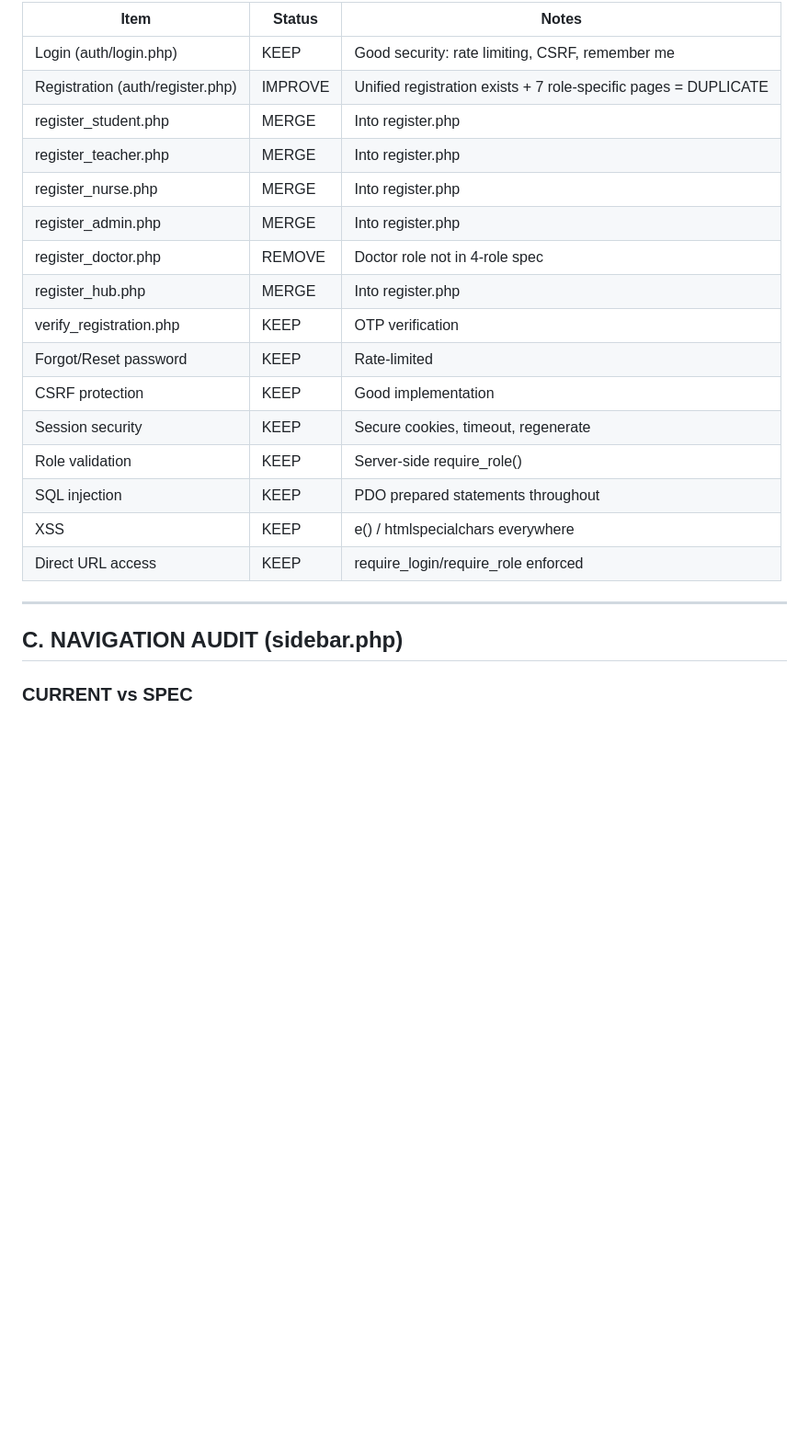
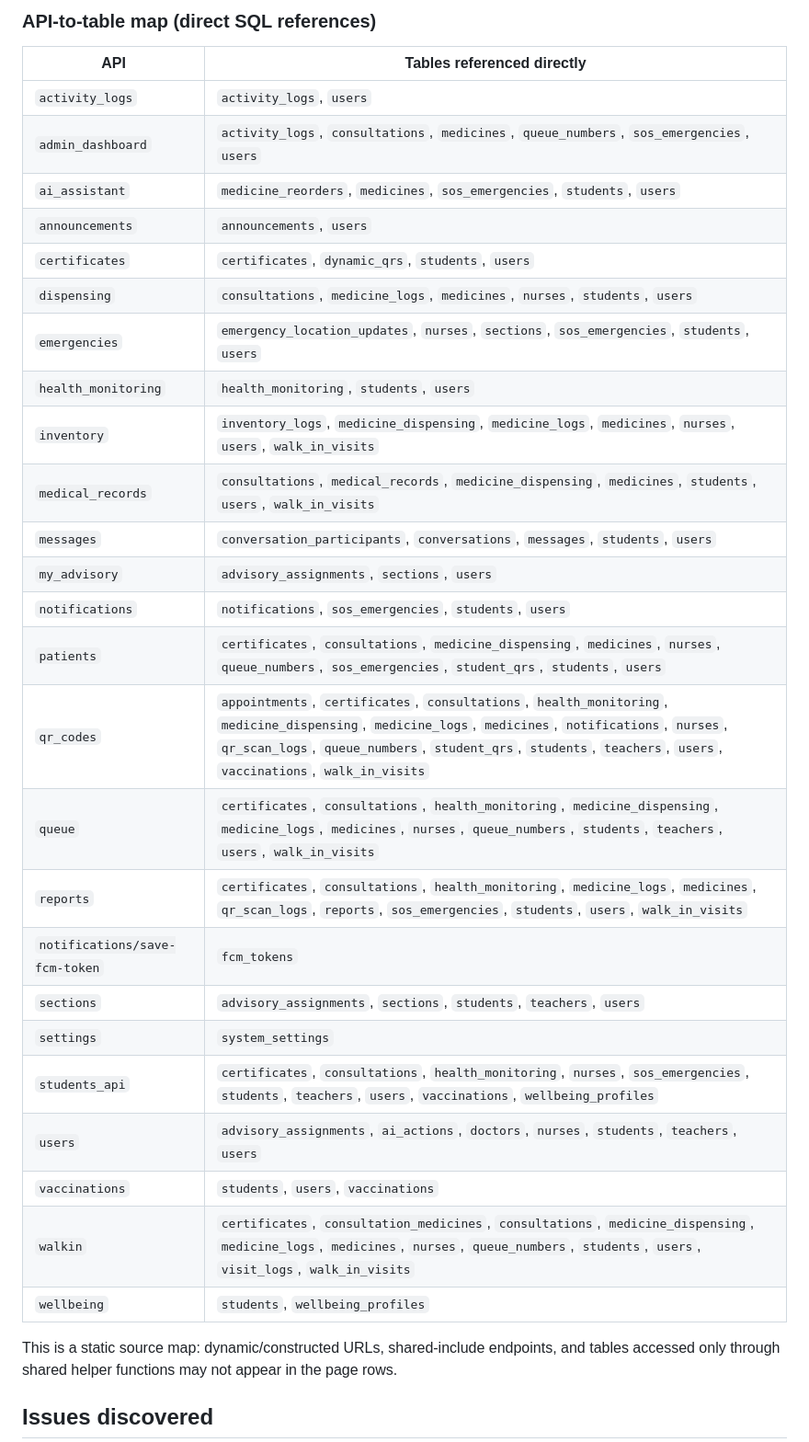
Before and after one commit to bossmack1997/bpc_school_clinic, a Markdown page: AUDIT.md, the part around one of its changes. Shown at 92% size. Drawn GitHub-style; blank space fills up the shorter version.

```diff
--- a/AUDIT.md
+++ b/AUDIT.md
@@ -42,26 +23,35 @@
 
-| Item | Status | Notes |
-|------|--------|-------|
-| Login (auth/login.php) | KEEP | Good security: rate limiting, CSRF, remember me |
-| Registration (auth/register.php) | IMPROVE | Unified registration exists + 7 role-specific pages = DUPLICATE |
-| register_student.php | MERGE | Into register.php |
-| register_teacher.php | MERGE | Into register.php |
-| register_nurse.php | MERGE | Into register.php |
-| register_admin.php | MERGE | Into register.php |
-| register_doctor.php | REMOVE | Doctor role not in 4-role spec |
-| register_hub.php | MERGE | Into register.php |
-| verify_registration.php | KEEP | OTP verification |
-| Forgot/Reset password | KEEP | Rate-limited |
-| CSRF protection | KEEP | Good implementation |
-| Session security | KEEP | Secure cookies, timeout, regenerate |
-| Role validation | KEEP | Server-side require_role() |
-| SQL injection | KEEP | PDO prepared statements throughout |
-| XSS | KEEP | e() / htmlspecialchars everywhere |
-| Direct URL access | KEEP | require_login/require_role enforced |
+### API-to-table map (direct SQL references)
 
----
+| API | Tables referenced directly |
+|---|---|
+| `activity_logs` | `activity_logs`, `users` |
+| `admin_dashboard` | `activity_logs`, `consultations`, `medicines`, `queue_numbers`, `sos_emergencies`, `users` |
+| `ai_assistant` | `medicine_reorders`, `medicines`, `sos_emergencies`, `students`, `users` |
+| `announcements` | `announcements`, `users` |
+| `certificates` | `certificates`, `dynamic_qrs`, `students`, `users` |
+| `dispensing` | `consultations`, `medicine_logs`, `medicines`, `nurses`, `students`, `users` |
+| `emergencies` | `emergency_location_updates`, `nurses`, `sections`, `sos_emergencies`, `students`, `users` |
+| `health_monitoring` | `health_monitoring`, `students`, `users` |
+| `inventory` | `inventory_logs`, `medicine_dispensing`, `medicine_logs`, `medicines`, `nurses`, `users`, `walk_in_visits` |
+| `medical_records` | `consultations`, `medical_records`, `medicine_dispensing`, `medicines`, `students`, `users`, `walk_in_visits` |
+| `messages` | `conversation_participants`, `conversations`, `messages`, `students`, `users` |
+| `my_advisory` | `advisory_assignments`, `sections`, `users` |
+| `notifications` | `notifications`, `sos_emergencies`, `students`, `users` |
+| `patients` | `certificates`, `consultations`, `medicine_dispensing`, `medicines`, `nurses`, `queue_numbers`, `sos_emergencies`, `student_qrs`, `students`, `users` |
+| `qr_codes` | `appointments`, `certificates`, `consultations`, `health_monitoring`, `medicine_dispensing`, `medicine_logs`, `medicines`, `notifications`, `nurses`, `qr_scan_logs`, `queue_numbers`, `student_qrs`, `students`, `teachers`, `users`, `vaccinations`, `walk_in_visits` |
+| `queue` | `certificates`, `consultations`, `health_monitoring`, `medicine_dispensing`, `medicine_logs`, `medicines`, `nurses`, `queue_numbers`, `students`, `teachers`, `users`, `walk_in_visits` |
+| `reports` | `certificates`, `consultations`, `health_monitoring`, `medicine_logs`, `medicines`, `qr_scan_logs`, `reports`, `sos_emergencies`, `students`, `users`, `walk_in_visits` |
+| `notifications/save-fcm-token` | `fcm_tokens` |
+| `sections` | `advisory_assignments`, `sections`, `students`, `teachers`, `users` |
+| `settings` | `system_settings` |
+| `students_api` | `certificates`, `consultations`, `health_monitoring`, `nurses`, `sos_emergencies`, `students`, `teachers`, `users`, `vaccinations`, `wellbeing_profiles` |
+| `users` | `advisory_assignments`, `ai_actions`, `doctors`, `nurses`, `students`, `teachers`, `users` |
+| `vaccinations` | `students`, `users`, `vaccinations` |
+| `walkin` | `certificates`, `consultation_medicines`, `consultations`, `medicine_dispensing`, `medicine_logs`, `medicines`, `nurses`, `queue_numbers`, `students`, `users`, `visit_logs`, `walk_in_visits` |
+| `wellbeing` | `students`, `wellbeing_profiles` |
 
-## C. NAVIGATION AUDIT (sidebar.php)
+This is a static source map: dynamic/constructed URLs, shared-include endpoints, and tables accessed only through shared helper functions may not appear in the page rows.
 
-### CURRENT vs SPEC
+## Issues discovered
 
```
Also changed, not shown: other parts of AUDIT.md (+56 -202 lines), README.md (+26 -45 lines).
